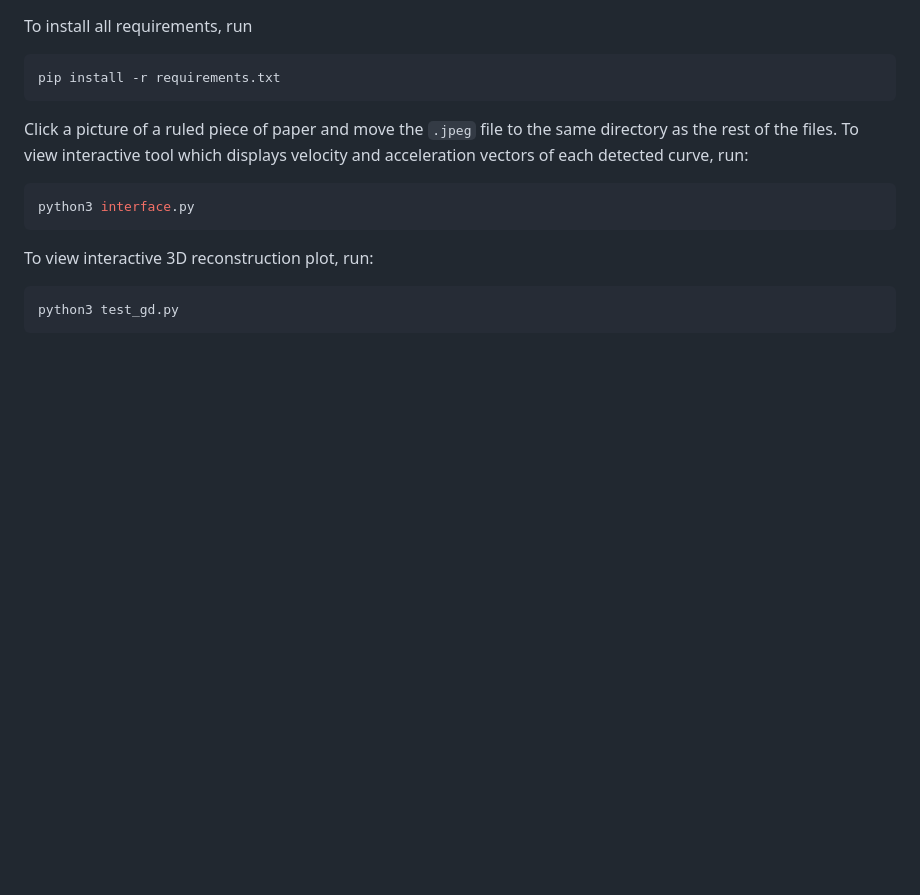
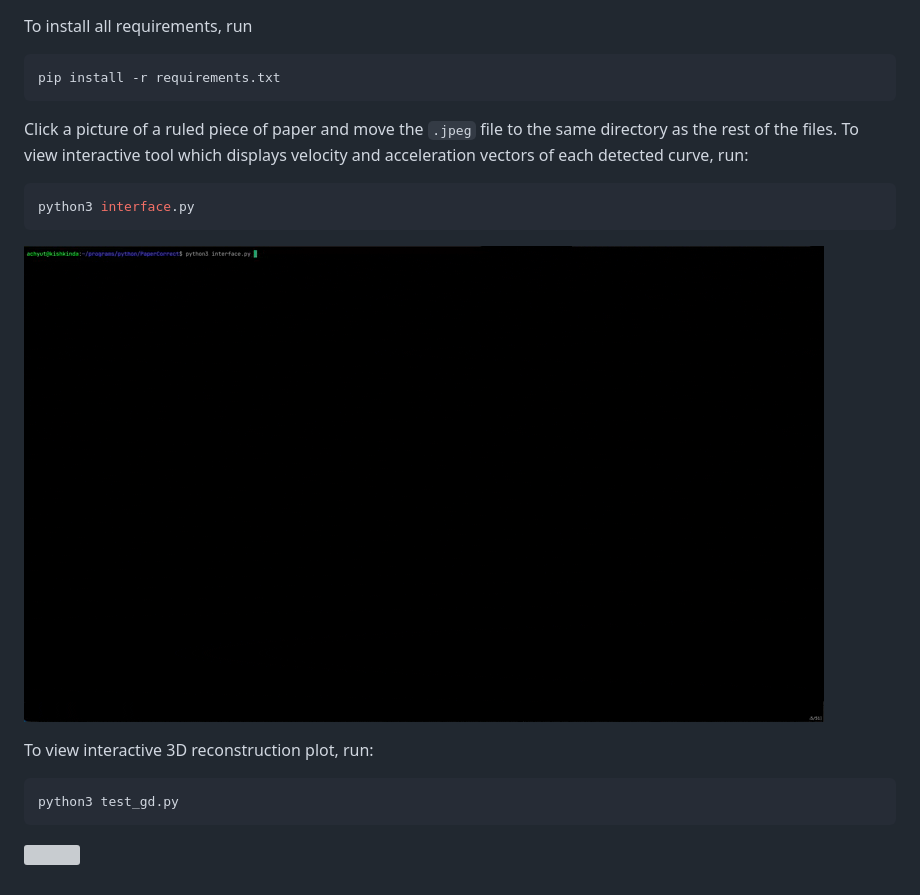
Before and after one commit to acutebar/PaperCorrect, a Markdown page: README.md, the part around one of its changes. GitHub-like rendering; blank space fills up the shorter version; grey boxes are pictures that could not be loaded.

````diff
--- a/README.md
+++ b/README.md
@@ -32,6 +32,7 @@ Click a picture of a ruled piece of paper and move the `.jpeg` file to the same
 ```bash
 python3 interface.py
 ```
+![](assets/interfacedemo.gif)
 
 To view interactive 3D reconstruction plot, run:
 ```bash
````
Also changed, not shown: other parts of README.md (+1 -0 lines).
